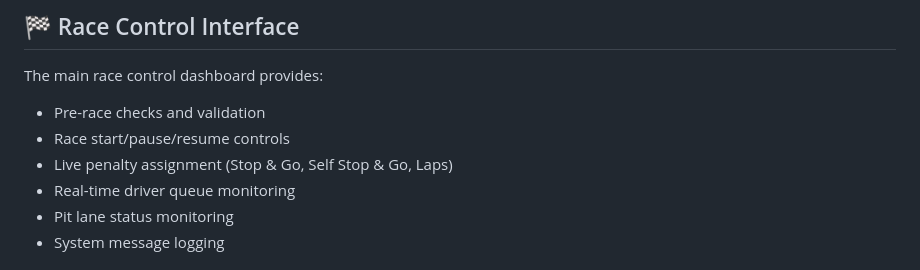
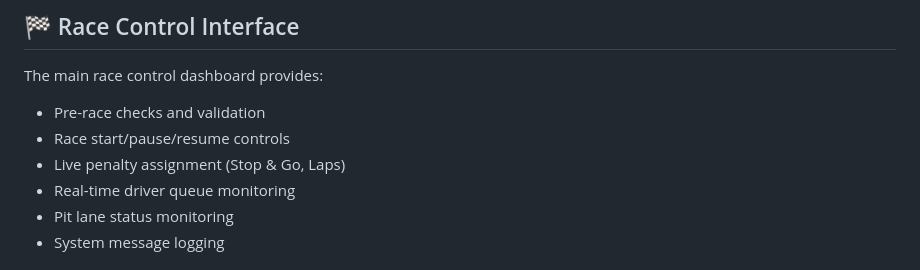
Before and after one commit to frawau/gokartrace, a Markdown page: README.md, the part around the change. GitHub-like rendering.

Commit message:
Minor correction.

```diff
--- a/README.md
+++ b/README.md
@@ -154,7 +154,7 @@ python manage.py clearcache
 The main race control dashboard provides:
 - Pre-race checks and validation
 - Race start/pause/resume controls
-- Live penalty assignment (Stop & Go, Self Stop & Go, Laps)
+- Live penalty assignment (Stop & Go, Laps)
 - Real-time driver queue monitoring
 - Pit lane status monitoring
 - System message logging
```
